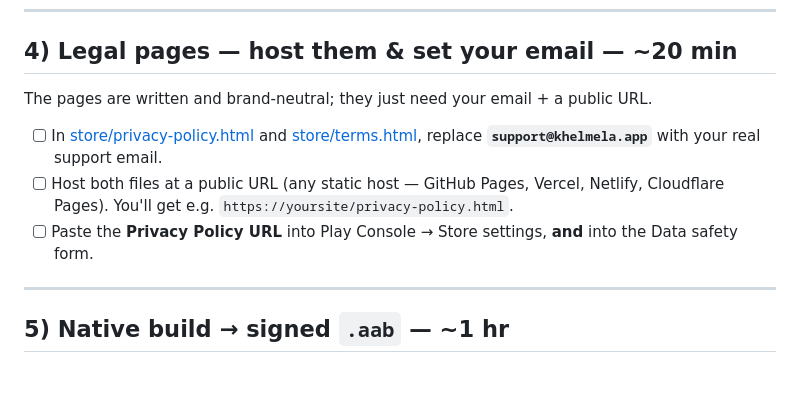
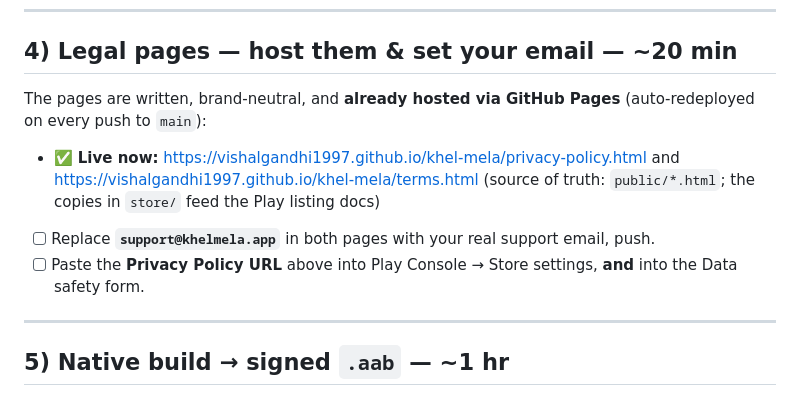
Before and after one commit to VishalGandhi1997/pocket-carnival, a Markdown page: LAUNCH-CHECKLIST.md, the part around the change. Drawn GitHub-style.

Commit message:
Checklist: legal pages now hosted on GitHub Pages
Co-Authored-By: Claude Fable 5 <noreply@anthropic.com>

```diff
--- a/LAUNCH-CHECKLIST.md
+++ b/LAUNCH-CHECKLIST.md
@@ -56,11 +56,14 @@ Follow [APK-AND-PLAYSTORE.md](APK-AND-PLAYSTORE.md) § 4 and [.env.example](.env
 
 ## 4) Legal pages — host them & set your email — ~20 min
 
-The pages are written and brand-neutral; they just need your email + a public URL.
+The pages are written, brand-neutral, and **already hosted via GitHub Pages**
+(auto-redeployed on every push to `main`):
 
-- [ ] In [store/privacy-policy.html](store/privacy-policy.html) and [store/terms.html](store/terms.html), replace **`support@khelmela.app`** with your real support email.
-- [ ] Host both files at a public URL (any static host — GitHub Pages, Vercel, Netlify, Cloudflare Pages). You'll get e.g. `https://yoursite/privacy-policy.html`.
-- [ ] Paste the **Privacy Policy URL** into Play Console → Store settings, **and** into the Data safety form.
+- ✅ **Live now:** https://vishalgandhi1997.github.io/khel-mela/privacy-policy.html
+  and https://vishalgandhi1997.github.io/khel-mela/terms.html
+  (source of truth: `public/*.html`; the copies in `store/` feed the Play listing docs)
+- [ ] Replace **`support@khelmela.app`** in both pages with your real support email, push.
+- [ ] Paste the **Privacy Policy URL** above into Play Console → Store settings, **and** into the Data safety form.
 
 ---
 
```
